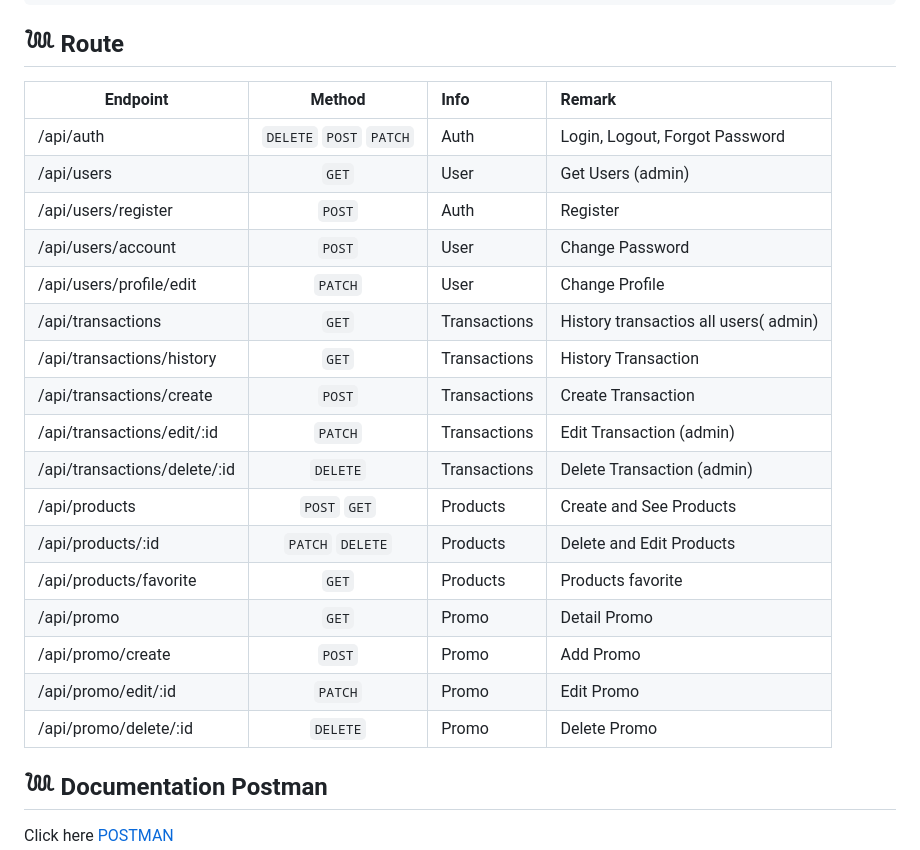
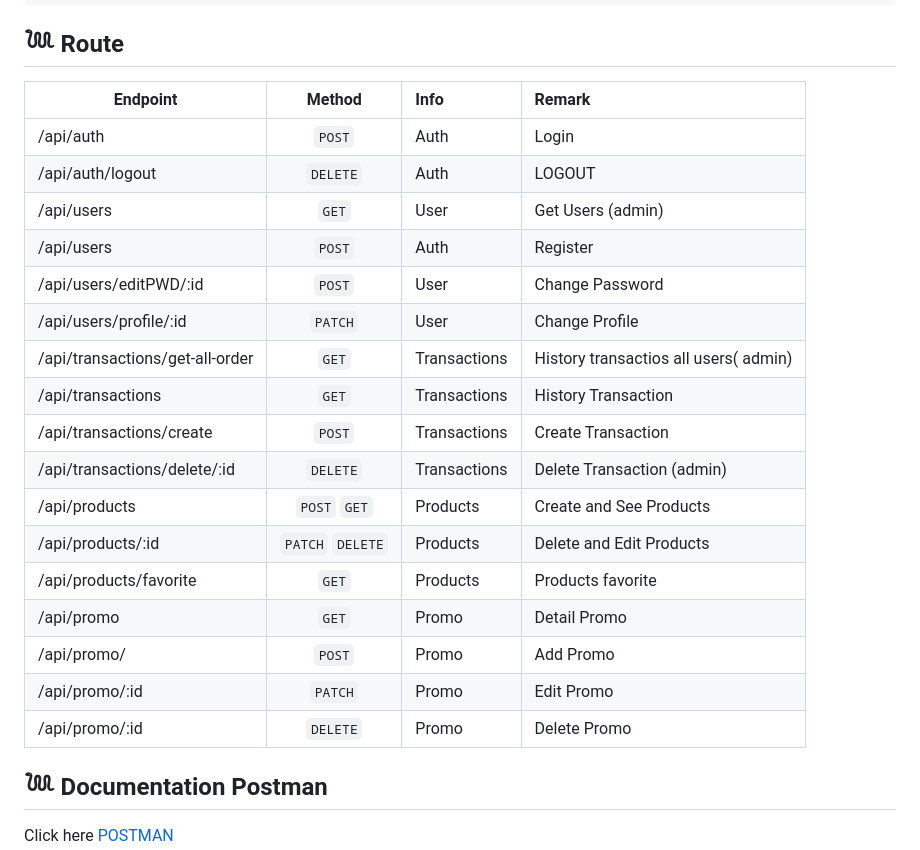
Before and after one commit to yanu-setiawan/Coffee-Shop-Backend, a Markdown page: readme.md, the part around the change. Drawn GitHub-style.

```diff
--- a/readme.md
+++ b/readme.md
@@ -100,25 +100,25 @@ $ npm run dev
 
 ## 𓆙 Route
 
-| Endpoint                     |      Method      | Info         | Remark                                |
-| ---------------------------- | :--------------: | :----------- | :------------------------------------ |
-| /api/auth                    | `DELETE` `POST` `PATCH`  | Auth         | Login, Logout, Forgot Password                       |
-| /api/users                   |      `GET`       | User         | Get Users (admin)                        |
-| /api/users/register          |      `POST`      | Auth         | Register                              |
-| /api/users/account           |      `POST`      | User         | Change Password                       |
-| /api/users/profile/edit      |     `PATCH`      | User         | Change Profile                        |
-| /api/transactions            |      `GET`       | Transactions | History transactios all users( admin) |
-| /api/transactions/history    |      `GET`       | Transactions | History Transaction                   |
-| /api/transactions/create     |      `POST`      | Transactions | Create Transaction                    |
-| /api/transactions/edit/:id   |     `PATCH`      | Transactions | Edit Transaction (admin)              |
-| /api/transactions/delete/:id |     `DELETE`     | Transactions | Delete Transaction (admin)            |
-| /api/products                |   `POST` `GET`   | Products     | Create and See Products               |
-| /api/products/:id            | `PATCH` `DELETE` | Products     | Delete and Edit Products              |
-| /api/products/favorite       |      `GET`       | Products     | Products favorite                     |
-| /api/promo                   |      `GET`       | Promo        | Detail Promo                          |
-| /api/promo/create            |      `POST`      | Promo        | Add Promo                             |
-| /api/promo/edit/:id          |     `PATCH`      | Promo        | Edit Promo                            |
-| /api/promo/delete/:id        |     `DELETE`     | Promo        | Delete Promo                          |
+| Endpoint                       |      Method      | Info         | Remark                                |
+| ----------------------------   | :--------------: | :----------- | :------------------------------------ |
+| /api/auth                      |      `POST`      | Auth         | Login                                 |
+| /api/auth/logout               |      `DELETE`    | Auth         | LOGOUT                                |
+| /api/users                     |      `GET`       | User         | Get Users (admin)                     |
+| /api/users                     |      `POST`      | Auth         | Register                              |
+| /api/users/editPWD/:id         |      `POST`      | User         | Change Password                       |
+| /api/users/profile/:id         |     `PATCH`      | User         | Change Profile                        |
+| /api/transactions/get-all-order|      `GET`       | Transactions | History transactios all users( admin) |
+| /api/transactions              |      `GET`       | Transactions | History Transaction                   |
+| /api/transactions/create       |      `POST`      | Transactions | Create Transaction                    |
+| /api/transactions/delete/:id   |     `DELETE`     | Transactions | Delete Transaction (admin)            |
+| /api/products                  |   `POST` `GET`   | Products     | Create and See Products               |
+| /api/products/:id              | `PATCH` `DELETE` | Products     | Delete and Edit Products              |
+| /api/products/favorite         |      `GET`       | Products     | Products favorite                     |
+| /api/promo                     |      `GET`       | Promo        | Detail Promo                          |
+| /api/promo/                    |      `POST`      | Promo        | Add Promo                             |
+| /api/promo/:id                 |      `PATCH`     | Promo        | Edit Promo                            |
+| /api/promo/:id                 |     `DELETE`     | Promo        | Delete Promo                          |
 
 ## 𓆙 Documentation Postman
 
```
